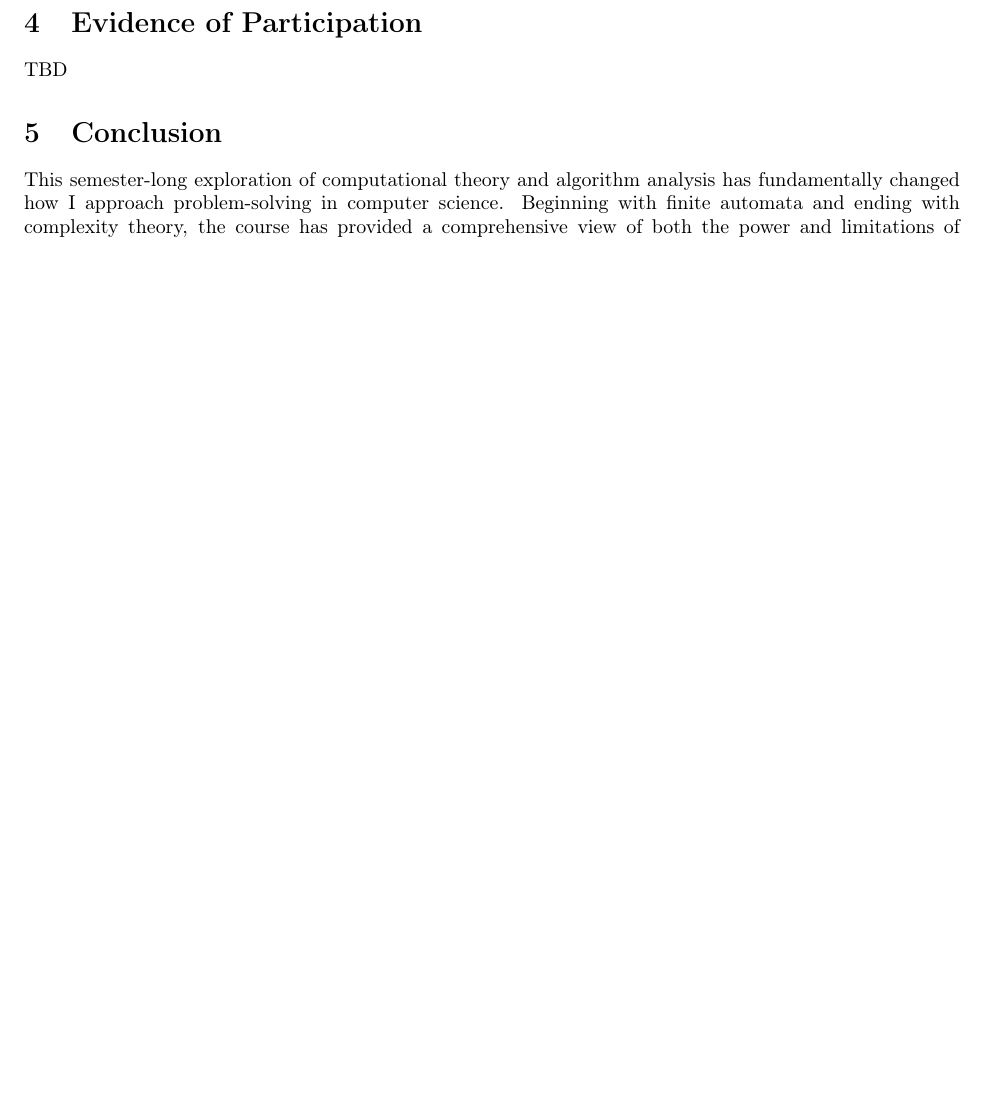
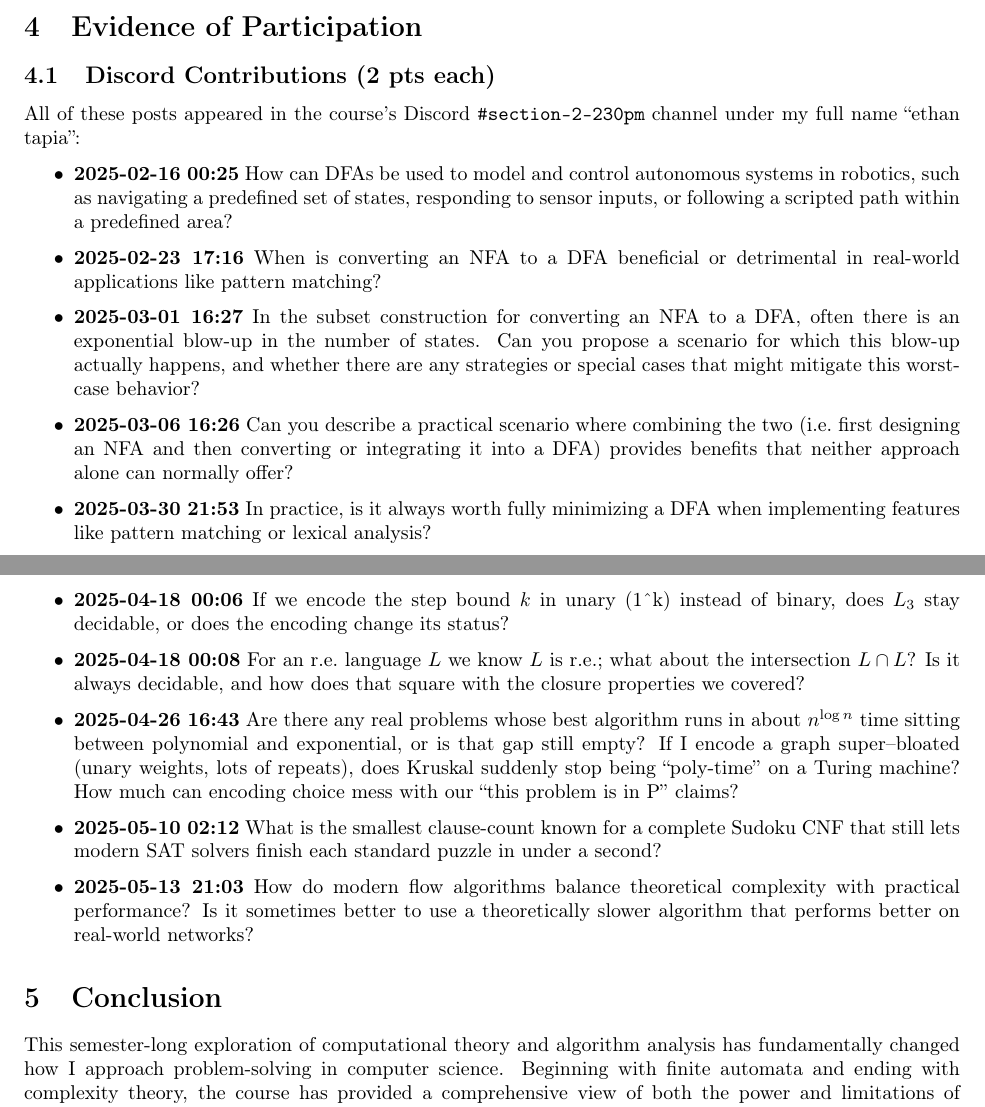
Before and after one commit to evhxn/algorithm-analysis-2025, a LaTeX paper (report.tex): part of page 28 of 29 before the commit and two parts of pages 28 and 29 of 30 after it, the two joined at a grey line, cut so that both start at the same text, the shorter picture padded with empty space. Compiled offline with pdfLaTeX.

Commit message:
final report

```diff
--- a/report.tex
+++ b/report.tex
@@ -1781,7 +1802,59 @@ Moving forward in my computer science journey, I'll carry these insights with me
 
 
 \section{Evidence of Participation}
-TBD
+\subsection{Discord Contributions (2 pts each)}
+
+All of these posts appeared in the course's Discord \texttt{\#section-2-230pm} channel under my full name “ethan tapia”:
+
+\begin{itemize}
+  \item \textbf{2025-02-16 00:25}
+    How can DFAs be used to model and control autonomous systems in robotics,
+    such as navigating a predefined set of states, responding to sensor inputs,
+    or following a scripted path within a predefined area?
+
+  \item \textbf{2025-02-23 17:16}
+    When is converting an NFA to a DFA beneficial or detrimental in real-world
+    applications like pattern matching?
+
+  \item \textbf{2025-03-01 16:27}
+    In the subset construction for converting an NFA to a DFA, often there is an
+    exponential blow-up in the number of states. Can you propose a scenario for
+    which this blow-up actually happens, and whether there are any strategies or
+    special cases that might mitigate this worst-case behavior?
+
+  \item \textbf{2025-03-06 16:26}
+    Can you describe a practical scenario where combining the two (i.e.\ first designing
+    an NFA and then converting or integrating it into a DFA) provides benefits that
+    neither approach alone can normally offer?
+
+  \item \textbf{2025-03-30 21:53}
+    In practice, is it always worth fully minimizing a DFA when implementing features like
+    pattern matching or lexical analysis?
+
+  \item \textbf{2025-04-18 00:06}
+    If we encode the step bound \(k\) in unary (1\^{}k) instead of binary, does \(L_3\) stay
+    decidable, or does the encoding change its status?
+
+  \item \textbf{2025-04-18 00:08}
+    For an r.e.\ language \(L\) we know \(L\) is r.e.; what about the intersection \(L\cap L\)?
+    Is it always decidable, and how does that square with the closure properties we covered?
+
+  \item \textbf{2025-04-26 16:43}
+    Are there any real problems whose best algorithm runs in about \(n^{\log n}\) time
+    sitting between polynomial and exponential, or is that gap still empty? If I encode a
+    graph super–bloated (unary weights, lots of repeats), does Kruskal suddenly stop being
+    “poly‐time” on a Turing machine? How much can encoding choice mess with our “this
+    problem is in P” claims?
+
+  \item \textbf{2025-05-10 02:12}
+    What is the smallest clause‐count known for a complete Sudoku CNF that still lets modern
+    SAT solvers finish each standard puzzle in under a second?
+
+  \item \textbf{2025-05-13 21:03}
+    How do modern flow algorithms balance theoretical complexity with practical performance?
+    Is it sometimes better to use a theoretically slower algorithm that performs better on
+    real-world networks?
+\end{itemize}
 
 \section{Conclusion}\label{conclusion}
 
```
Also changed, not shown: report.pdf, report.tex (123 more changed lines).
